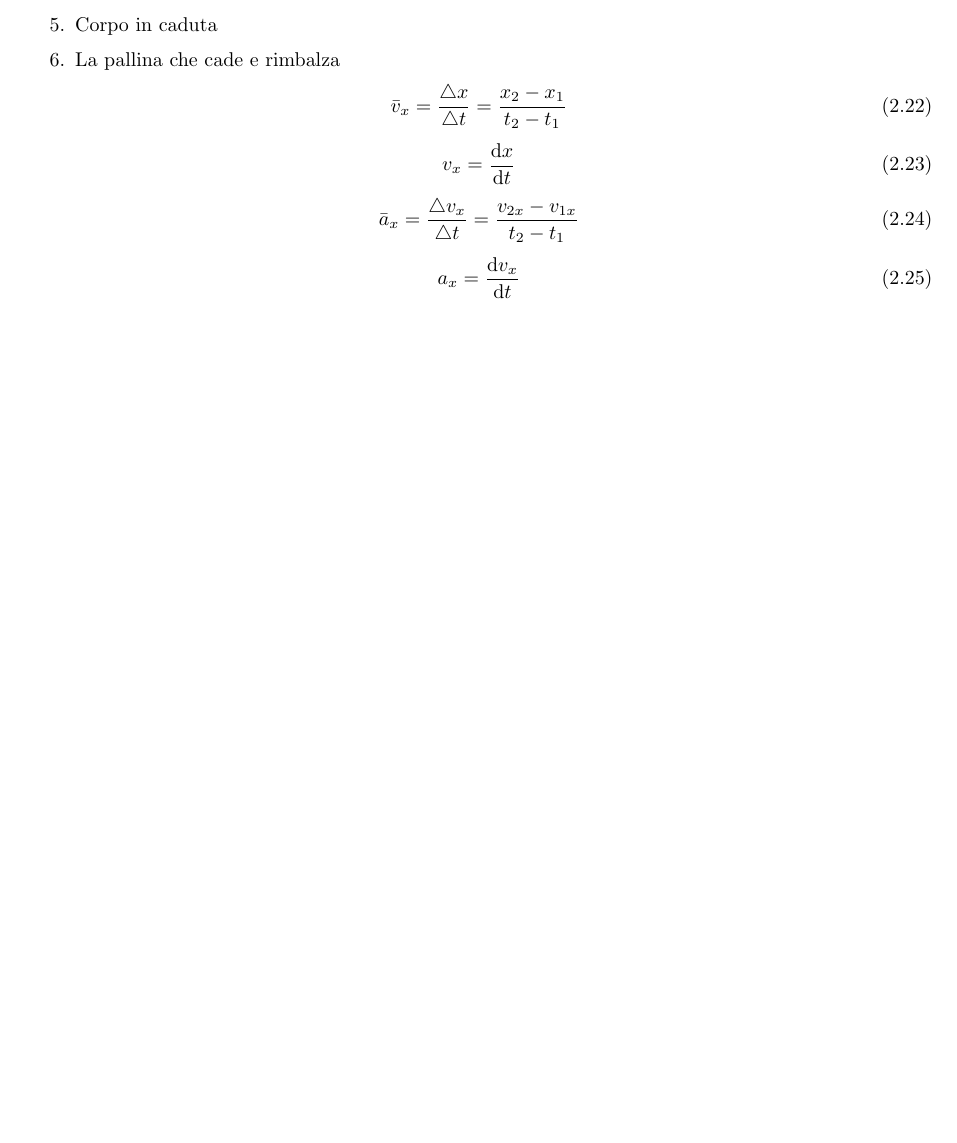
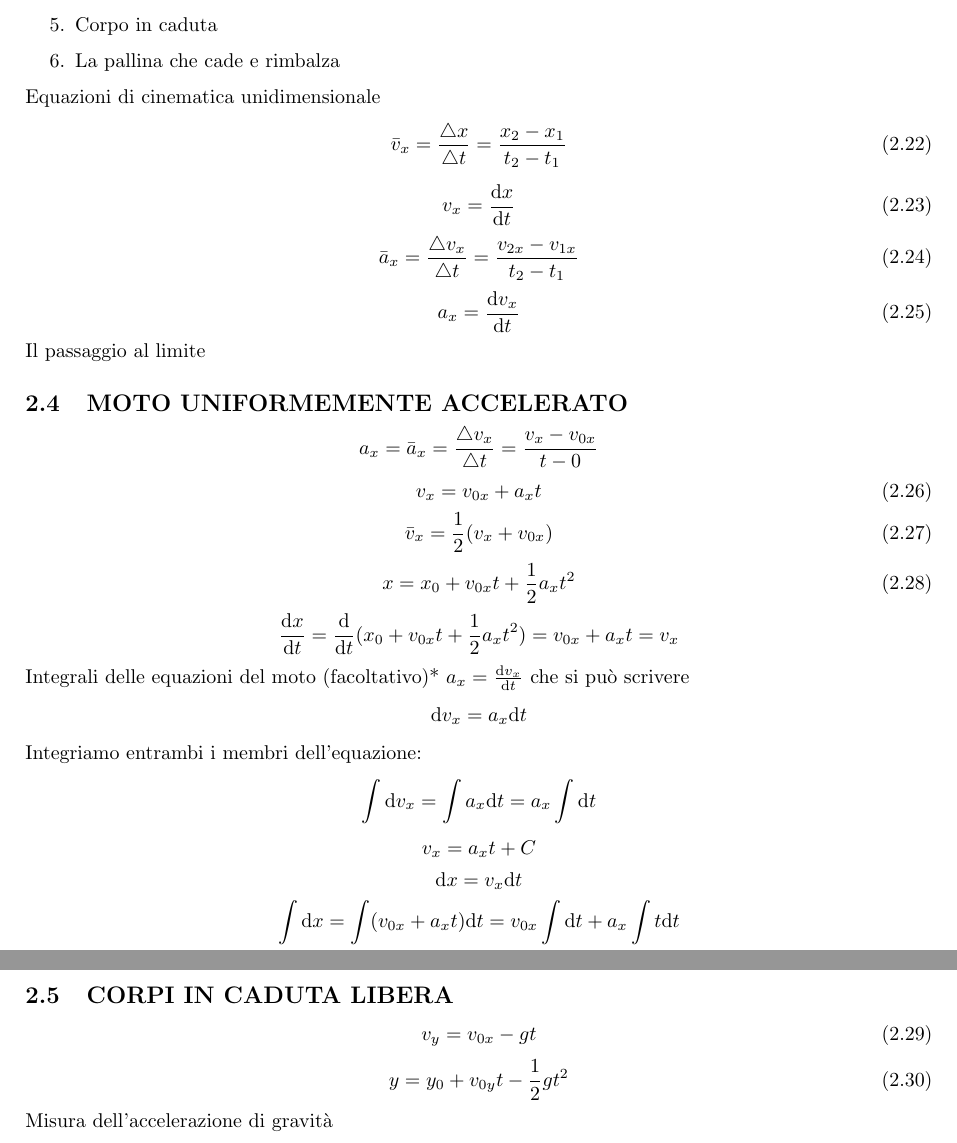
Before and after one commit to LiberaLongo/FISICA, a LaTeX document (fisica-formulario.tex): part of page 3 of 4 before the commit and two parts of pages 3 and 4 of 5 after it, the two joined at a grey line, cut so that both start at the same text, the shorter picture padded with empty space. Compiled offline with pdfLaTeX.

Commit message:
cap 2 moto in una dimensione

```diff
--- a/fisica-formulario.tex
+++ b/fisica-formulario.tex
@@ -138,7 +138,28 @@ In questo caso nel risultato non ha importanza il \textit{numero} di cifre signi
 				\item Corpo in caduta
 				\item La pallina che cade e rimbalza
 			\end{enumerate}
+			Equazioni di cinematica unidimensionale
 			\begin{equation} \bar v_x = \frac{ \triangle x }{ \triangle t } = \frac{ x_2 - x_1 }{ t_2 - t_1 } \end{equation}
 			\begin{equation} v_x = \frac{ \mathrm d x }{ \mathrm d t } \end{equation}
 			\begin{equation} \bar a_x = \frac{ \triangle v_x }{ \triangle t } = \frac{ v_{2x} - v_{1x} }{ t_2 - t_1 } \end{equation}
 			\begin{equation} a_x = \frac{ \mathrm d v_x }{ \mathrm d t} \end{equation}
+			Il passaggio al limite
+		\subsection{MOTO UNIFORMEMENTE ACCELERATO}
+			\[ a_x = \bar a_x = \frac{\triangle v_x}{ \triangle t} = \frac{ v_x - v_{0x} }{ t - 0 } \]
+			\begin{equation} v_x = v_{0x} + a_x t \end{equation}
+			\begin{equation} \bar v_x = \frac{1}{2} ( v_x + v_{0x} ) \end{equation}
+			\begin{equation} x = x_0 + v_{0x} t + \frac{1}{2} a_x t^2 \end{equation}
+			\[ \frac{\mathrm d x}{\mathrm d t} = \frac{\mathrm d}{\mathrm d t} ( x_0 + v_{0x} t + \frac{1}{2} a_x t^2 ) = v_{0x} + a_x t = v_x \]
+			Integrali delle equazioni del moto (facoltativo)*
+			$ a_x = \frac{\mathrm d v_x}{\mathrm d t} $ che si può scrivere
+			\[ \mathrm d v_x = a_x \mathrm d t \]
+			Integriamo entrambi i membri dell'equazione:
+			\[ \int \mathrm d v_x = \int a_x \mathrm d t =  a_x \int \mathrm d t \]
+			\[ v_x = a_x t + C \]
+			\[ \mathrm d x = v_x \mathrm d t \]
+			\[ \int \mathrm d x = \int ( v_{0x} + a_x t ) \mathrm d t = v_{0x} \int \mathrm d t + a_x \int t \mathrm d t \]
+			\[ x = v_{0x} t + \frac{1}{2} a_x t^2 + C'\]
+		\subsection{CORPI IN CADUTA LIBERA}
+			\begin{equation} v_y = v_{0x} - g t \end{equation}
+			\begin{equation} y = y_0 + v_{0y} t - \frac{1}{2} g t^2 \end{equation}
+			Misura dell'accelerazione di gravità
```
Also changed, not shown: fisica-formulario.tex (8 more changed lines).
